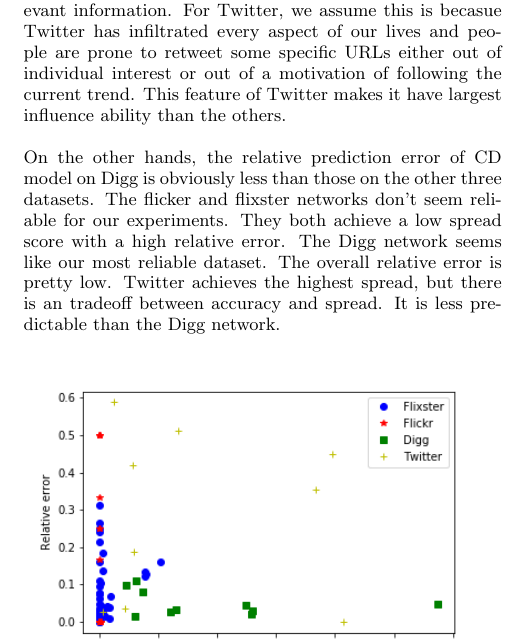
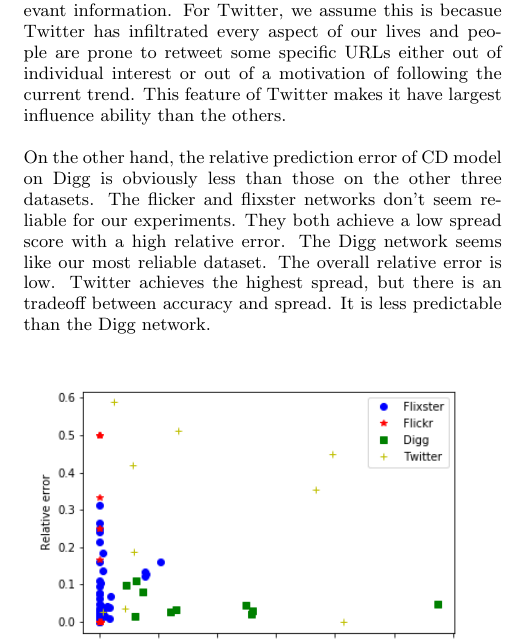
Before and after one commit to steinarbragi/influ-python, a LaTeX paper (paper/influence.tex): part of one column of page 6 of 6, cut so that both start at the same text. Compiled offline with pdfLaTeX.

Commit message:
tiny fix

```diff
--- a/paper/influence.tex
+++ b/paper/influence.tex
@@ -315,7 +315,7 @@ In this experiment, we evaluate methods using CD model based on different datase
 
 On one hand, actual spread under CD model based on both Digg and Twitter datasets is further and wider than that on Fixster and Flickr. Just as what we have explained in the previous experiment, Digg picked highly voted stories daily to feature on its front page using an exact promotion mechanism, and those stories are more likely to be propagated and voted in the next following days, so that actual spreads on Digg and Twitter are larger than the others. For Digg, we presume this is caused by the promotion algorithms that curate stories for users, showing trending and relevant data at all times. Users are more likely to react to currently relevant information. For Twitter, we assume this is becasue Twitter has infiltrated every aspect of our lives and people are prone to retweet some specific URLs either out of individual interest or out of a motivation of following the current trend. This feature of Twitter makes it have largest influence ability than the others.
 
-On the other hands, the relative prediction error of CD model on Digg is obviously less than those on the other three datasets. The flicker and flixster networks don't seem reliable for our experiments. They both achieve a low spread score with a high relative error. The Digg network seems like our most reliable dataset. The overall relative error is pretty low. Twitter achieves the highest spread, but there is an tradeoff between accuracy and spread. It is less predictable than the Digg network.
+On the other hand, the relative prediction error of CD model on Digg is obviously less than those on the other three datasets. The flicker and flixster networks don't seem reliable for our experiments. They both achieve a low spread score with a high relative error. The Digg network seems like our most reliable dataset. The overall relative error is low. Twitter achieves the highest spread, but there is an tradeoff between accuracy and spread. It is less predictable than the Digg network.
 
 \begin{figure}[h]
 	\includegraphics[width=\linewidth]{accuracy.png}
```
